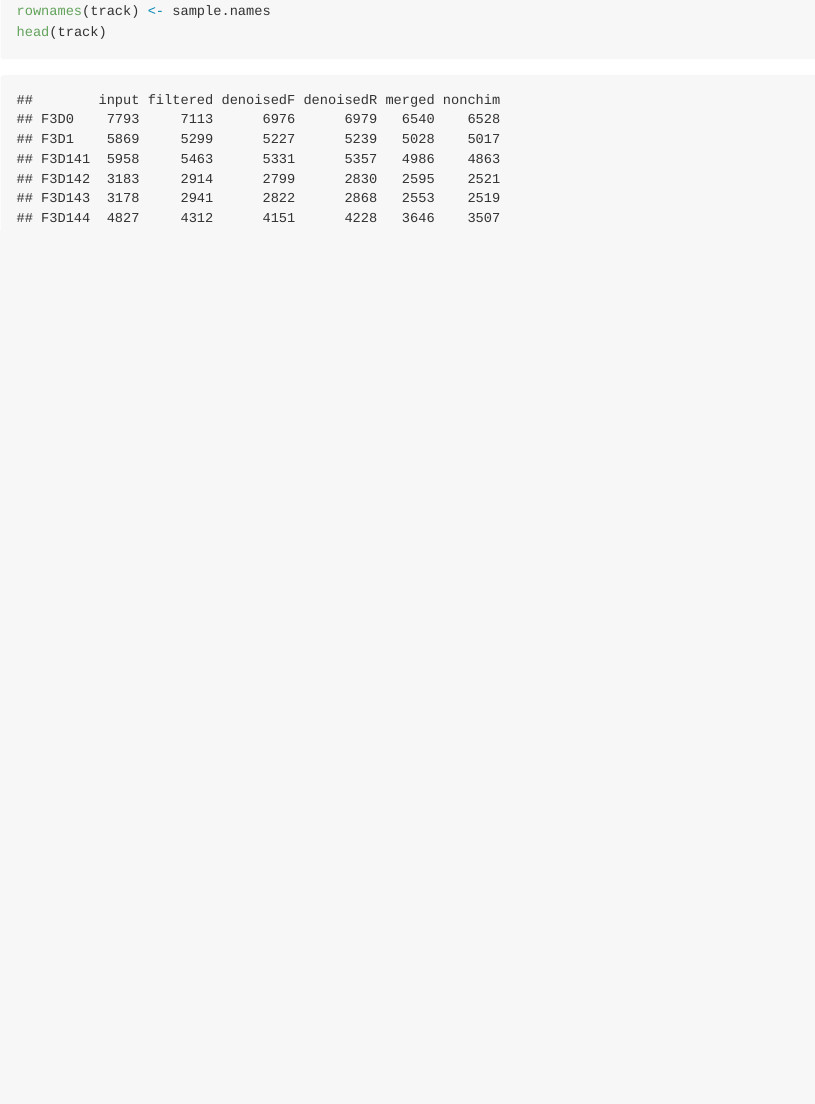
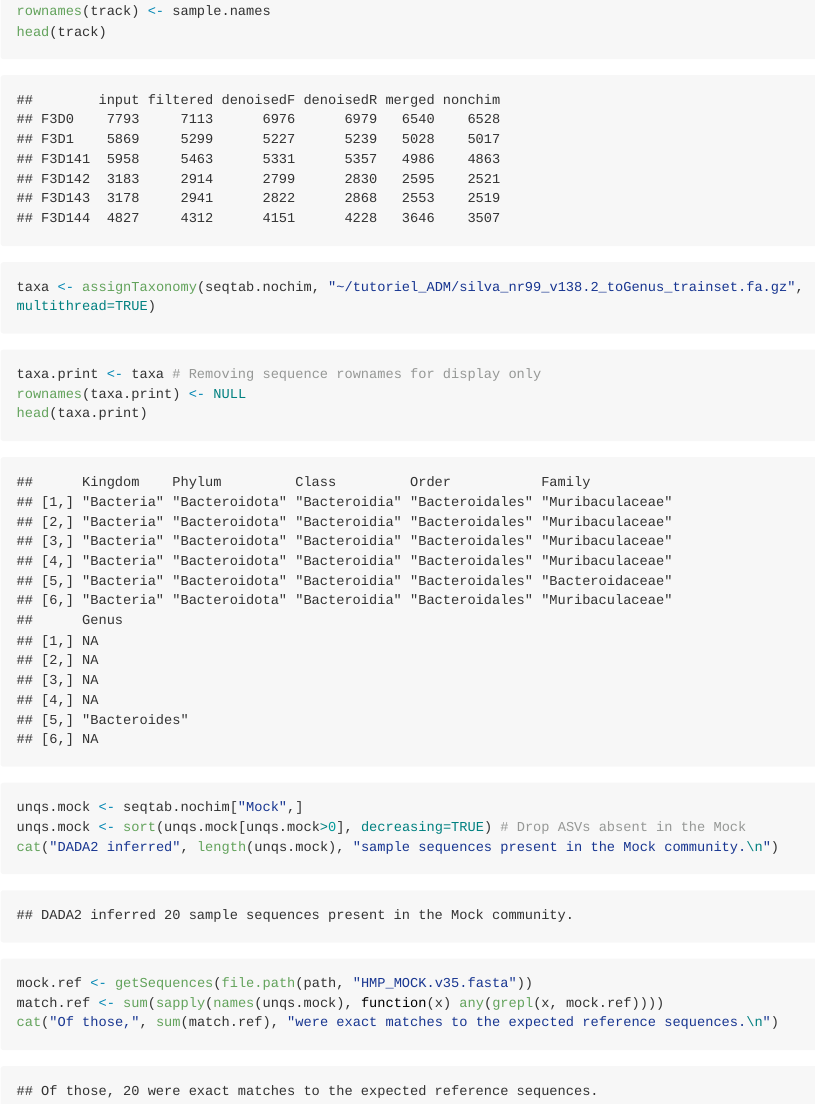
Before and after one commit to VaLenTine0508/tutoriel_ADM, an R Markdown document (tutoriel_DADA2.Rmd): the page in a window 1100 px wide, from 5570 px down. The pictures show the output file tutoriel_DADA2.md that the author committed with the source, drawn offline in the style of GitHub; long lines of code are wrapped.

Commit message:
tuto V2 avec taxo

````diff
--- a/tutoriel_DADA2.Rmd
+++ b/tutoriel_DADA2.Rmd
@@ -97,3 +97,22 @@ colnames(track) <- c("input", "filtered", "denoisedF", "denoisedR", "merged", "n
 rownames(track) <- sample.names
 head(track)
 ```
+```{r, cache=TRUE}
+taxa <- assignTaxonomy(seqtab.nochim, "~/tutoriel_ADM/silva_nr99_v138.2_toGenus_trainset.fa.gz", multithread=TRUE)
+```
+
+```{r, cache=TRUE}
+taxa.print <- taxa # Removing sequence rownames for display only
+rownames(taxa.print) <- NULL
+head(taxa.print)
+```
+```{r, cache=TRUE}
+unqs.mock <- seqtab.nochim["Mock",]
+unqs.mock <- sort(unqs.mock[unqs.mock>0], decreasing=TRUE) # Drop ASVs absent in the Mock
+cat("DADA2 inferred", length(unqs.mock), "sample sequences present in the Mock community.\n")
+```
+```{r,cache=TRUE}
+mock.ref <- getSequences(file.path(path, "HMP_MOCK.v35.fasta"))
+match.ref <- sum(sapply(names(unqs.mock), function(x) any(grepl(x, mock.ref))))
+cat("Of those,", sum(match.ref), "were exact matches to the expected reference sequences.\n")
+```
````
Also changed, not shown: tutoriel_DADA2.md.
